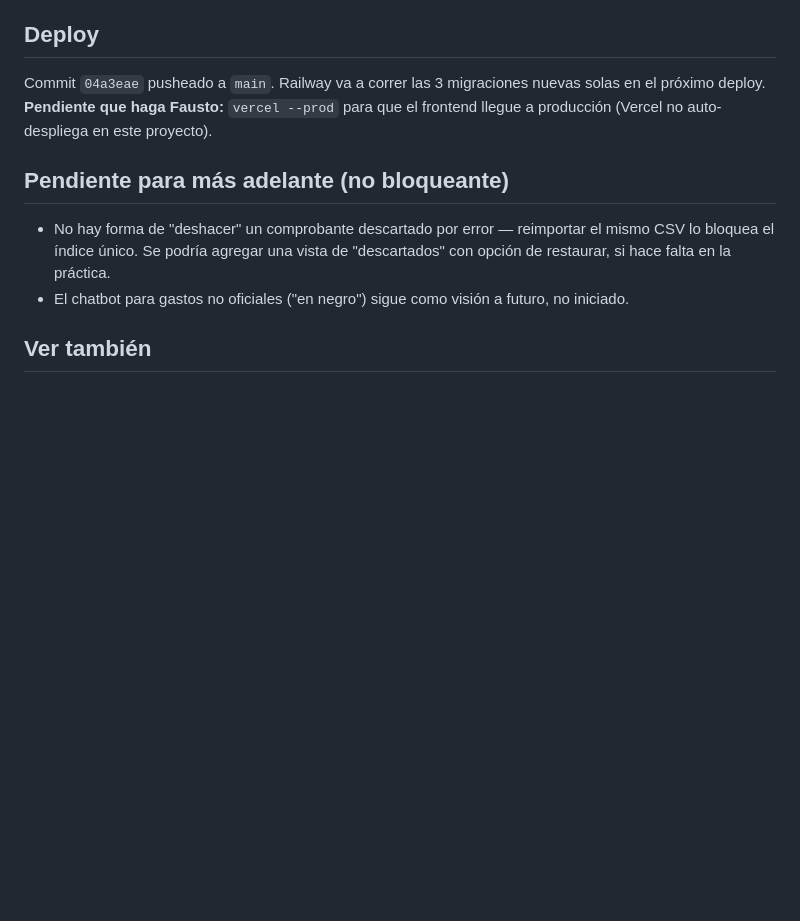
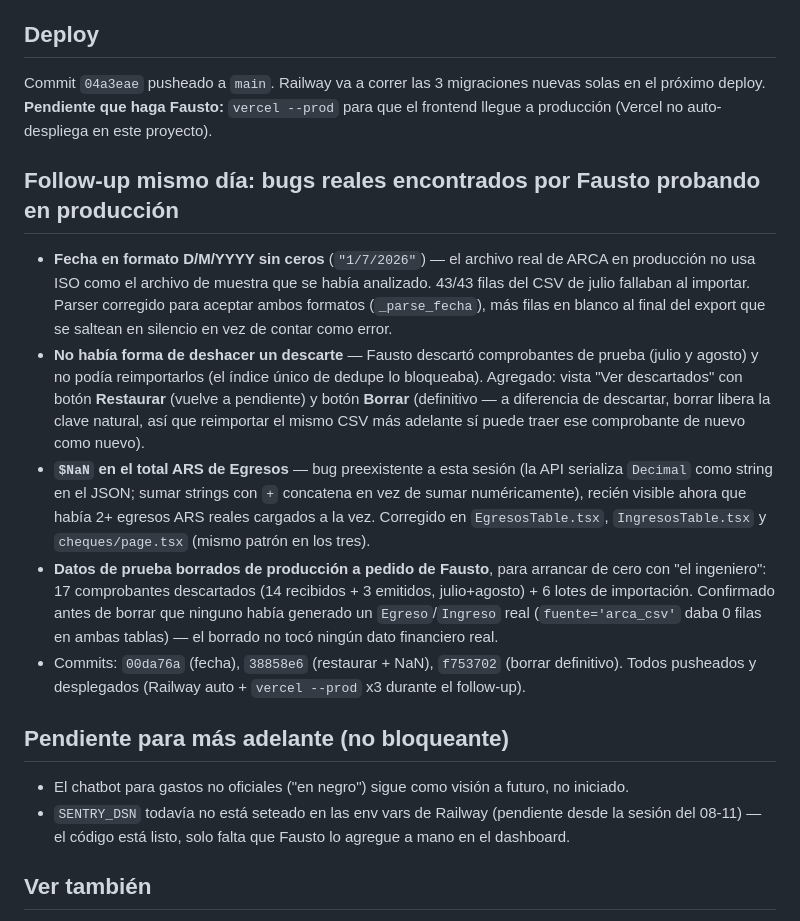
Before and after one commit to FaustoYanzon/Proyecto-Gestion-Los-Lirios-, a Markdown page: docs/sistema/2026-08-12-importacion-comprobantes-arca-iva.md, the part around the change. Rendered like a GitHub page; blank space fills up the shorter version.

Commit message:
docs: follow-up de la sesion ARCA -- bugs de fecha/NaN/restaurar, wipe de produccion
Co-Authored-By: Claude Sonnet 5 <noreply@anthropic.com>

```diff
--- a/docs/sistema/2026-08-12-importacion-comprobantes-arca-iva.md
+++ b/docs/sistema/2026-08-12-importacion-comprobantes-arca-iva.md
@@ -49,10 +49,18 @@ Primera subida de archivo de todo el repo (confirmado que no había ningún prec
 
 Commit `04a3eae` pusheado a `main`. Railway va a correr las 3 migraciones nuevas solas en el próximo deploy. **Pendiente que haga Fausto:** `vercel --prod` para que el frontend llegue a producción (Vercel no auto-despliega en este proyecto).
 
+## Follow-up mismo día: bugs reales encontrados por Fausto probando en producción
+
+- **Fecha en formato D/M/YYYY sin ceros** (`"1/7/2026"`) — el archivo real de ARCA en producción no usa ISO como el archivo de muestra que se había analizado. 43/43 filas del CSV de julio fallaban al importar. Parser corregido para aceptar ambos formatos (`_parse_fecha`), más filas en blanco al final del export que se saltean en silencio en vez de contar como error.
+- **No había forma de deshacer un descarte** — Fausto descartó comprobantes de prueba (julio y agosto) y no podía reimportarlos (el índice único de dedupe lo bloqueaba). Agregado: vista "Ver descartados" con botón **Restaurar** (vuelve a pendiente) y botón **Borrar** (definitivo — a diferencia de descartar, borrar libera la clave natural, así que reimportar el mismo CSV más adelante sí puede traer ese comprobante de nuevo como nuevo).
+- **`$NaN` en el total ARS de Egresos** — bug preexistente a esta sesión (la API serializa `Decimal` como string en el JSON; sumar strings con `+` concatena en vez de sumar numéricamente), recién visible ahora que había 2+ egresos ARS reales cargados a la vez. Corregido en `EgresosTable.tsx`, `IngresosTable.tsx` y `cheques/page.tsx` (mismo patrón en los tres).
+- **Datos de prueba borrados de producción a pedido de Fausto**, para arrancar de cero con "el ingeniero": 17 comprobantes descartados (14 recibidos + 3 emitidos, julio+agosto) + 6 lotes de importación. Confirmado antes de borrar que ninguno había generado un `Egreso`/`Ingreso` real (`fuente='arca_csv'` daba 0 filas en ambas tablas) — el borrado no tocó ningún dato financiero real.
+- Commits: `00da76a` (fecha), `38858e6` (restaurar + NaN), `f753702` (borrar definitivo). Todos pusheados y desplegados (Railway auto + `vercel --prod` x3 durante el follow-up).
+
 ## Pendiente para más adelante (no bloqueante)
 
-- No hay forma de "deshacer" un comprobante descartado por error — reimportar el mismo CSV lo bloquea el índice único. Se podría agregar una vista de "descartados" con opción de restaurar, si hace falta en la práctica.
 - El chatbot para gastos no oficiales ("en negro") sigue como visión a futuro, no iniciado.
+- `SENTRY_DSN` todavía no está seteado en las env vars de Railway (pendiente desde la sesión del 08-11) — el código está listo, solo falta que Fausto lo agregue a mano en el dashboard.
 
 ## Ver también
 
```
